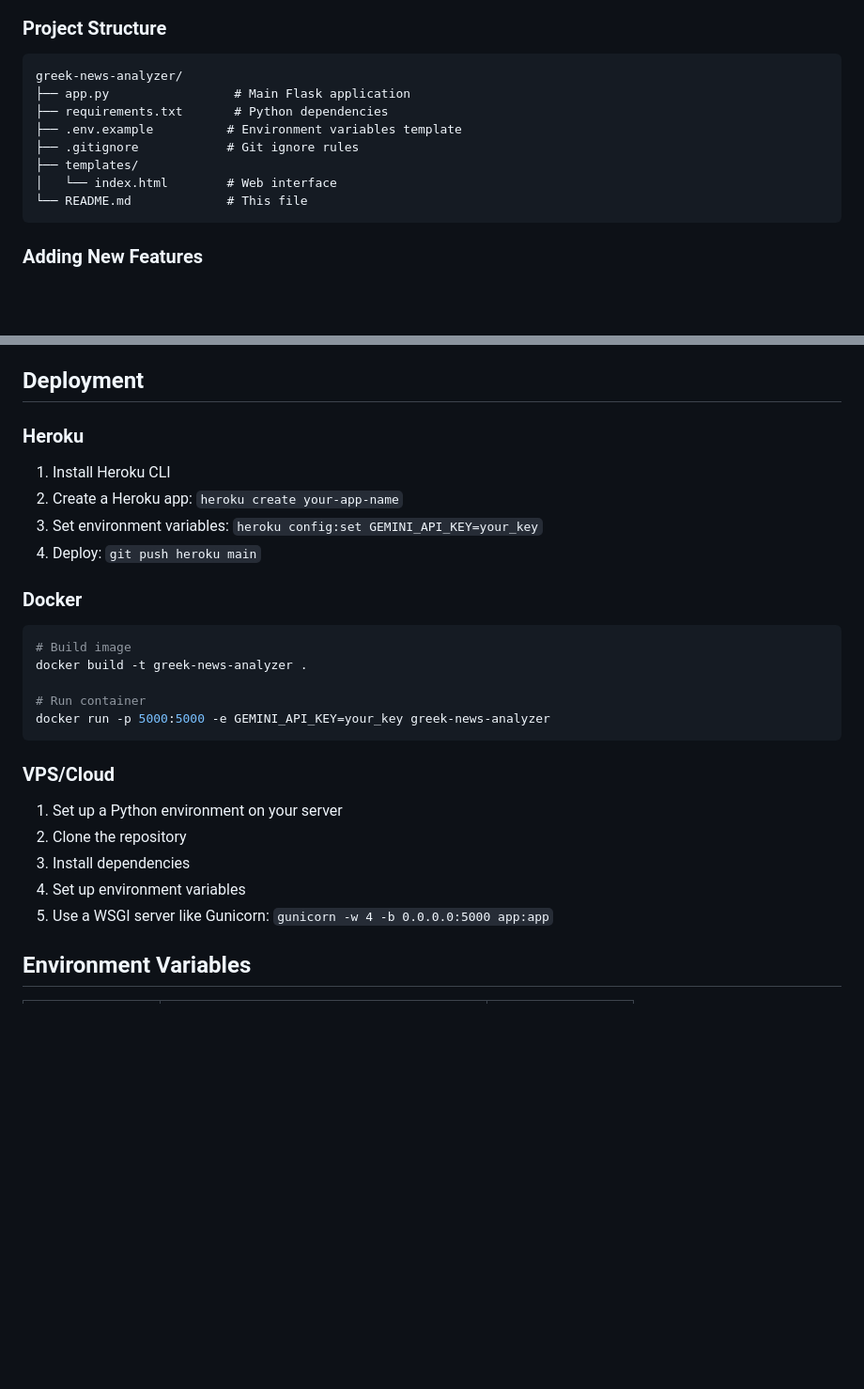
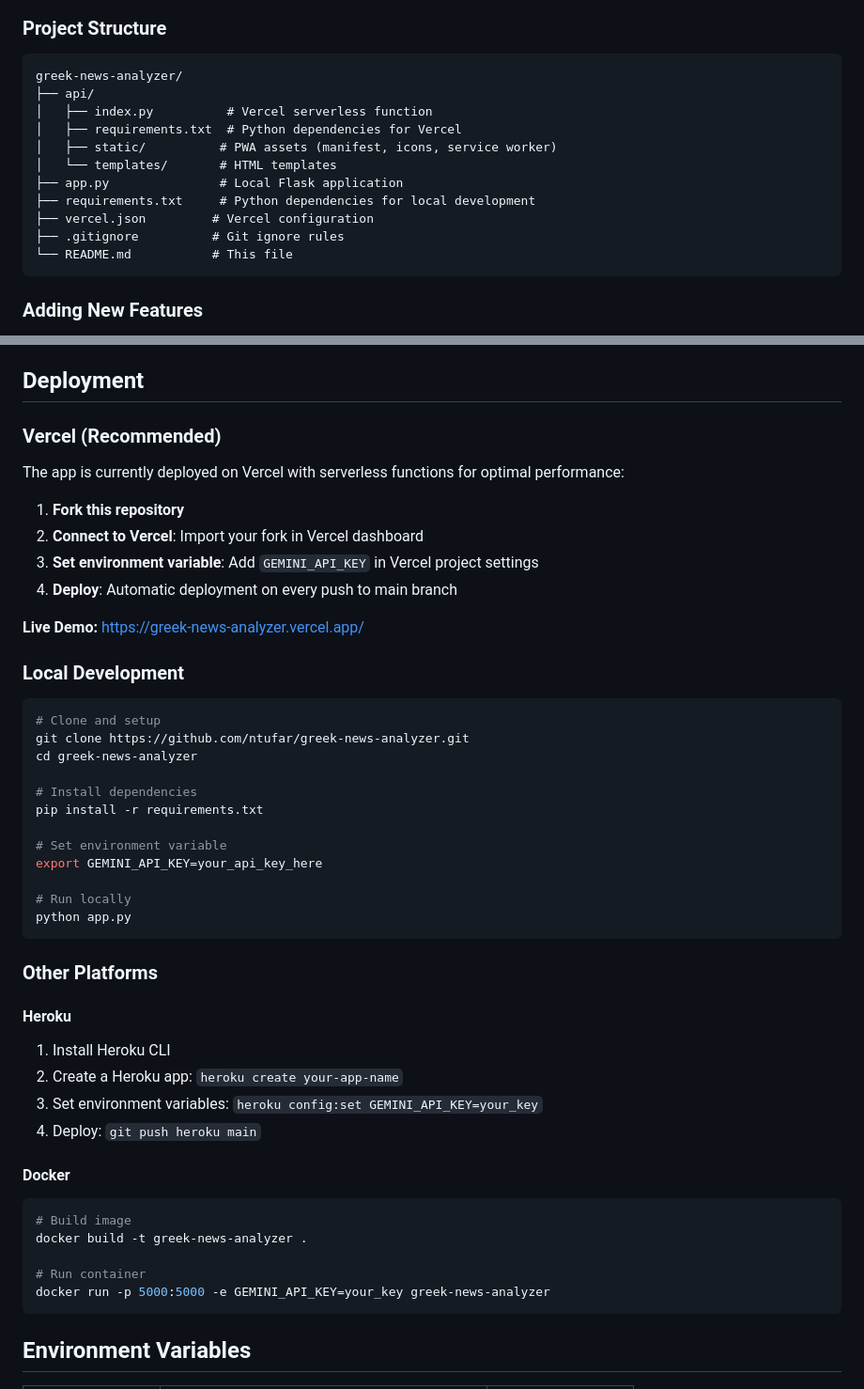
Before and after one commit to ntufar/greek-news-analyzer, a Markdown page: README.md, 2 parts joined by grey strips. Shown at 94% size. GitHub-like rendering; blank space fills up the shorter version.

````diff
--- a/README.md
+++ b/README.md
@@ -124,13 +142,16 @@ Analyze a Greek news article for propaganda indicators.
 
 ```
 greek-news-analyzer/
-├── app.py                 # Main Flask application
-├── requirements.txt       # Python dependencies
-├── .env.example          # Environment variables template
-├── .gitignore            # Git ignore rules
-├── templates/
-│   └── index.html        # Web interface
-└── README.md             # This file
+├── api/
+│   ├── index.py          # Vercel serverless function
+│   ├── requirements.txt  # Python dependencies for Vercel
+│   ├── static/          # PWA assets (manifest, icons, service worker)
+│   └── templates/       # HTML templates
+├── app.py               # Local Flask application
+├── requirements.txt     # Python dependencies for local development
+├── vercel.json         # Vercel configuration
+├── .gitignore          # Git ignore rules
+└── README.md           # This file
 ```
 
 ### Adding New Features
@@ -157,15 +178,43 @@ We welcome contributions! Please see our [Contributing Guidelines](CONTRIBUTING.
 
 ## Deployment
 
-### Heroku
+### Vercel (Recommended)
 
+The app is currently deployed on Vercel with serverless functions for optimal performance:
+
+1. **Fork this repository**
+2. **Connect to Vercel**: Import your fork in Vercel dashboard
+3. **Set environment variable**: Add `GEMINI_API_KEY` in Vercel project settings
+4. **Deploy**: Automatic deployment on every push to main branch
+
+**Live Demo:** [https://greek-news-analyzer.vercel.app/](https://greek-news-analyzer.vercel.app/)
+
+### Local Development
+
+```bash
+# Clone and setup
+git clone https://github.com/ntufar/greek-news-analyzer.git
+cd greek-news-analyzer
+
+# Install dependencies
+pip install -r requirements.txt
+
+# Set environment variable
+export GEMINI_API_KEY=your_api_key_here
+
+# Run locally
+python app.py
+```
+
+### Other Platforms
+
+#### Heroku
 1. Install Heroku CLI
 2. Create a Heroku app: `heroku create your-app-name`
 3. Set environment variables: `heroku config:set GEMINI_API_KEY=your_key`
 4. Deploy: `git push heroku main`
 
-### Docker
-
+#### Docker
 ```bash
 # Build image
 docker build -t greek-news-analyzer .
@@ -173,14 +222,6 @@ docker build -t greek-news-analyzer .
 # Run container
 docker run -p 5000:5000 -e GEMINI_API_KEY=your_key greek-news-analyzer
 ```
-
-### VPS/Cloud
-
-1. Set up a Python environment on your server
-2. Clone the repository
-3. Install dependencies
-4. Set up environment variables
-5. Use a WSGI server like Gunicorn: `gunicorn -w 4 -b 0.0.0.0:5000 app:app`
 
 ## Environment Variables
 
````
Also changed, not shown: other parts of README.md (+22 -4 lines), SECURITY.md (deleted, +0 -93 lines).
